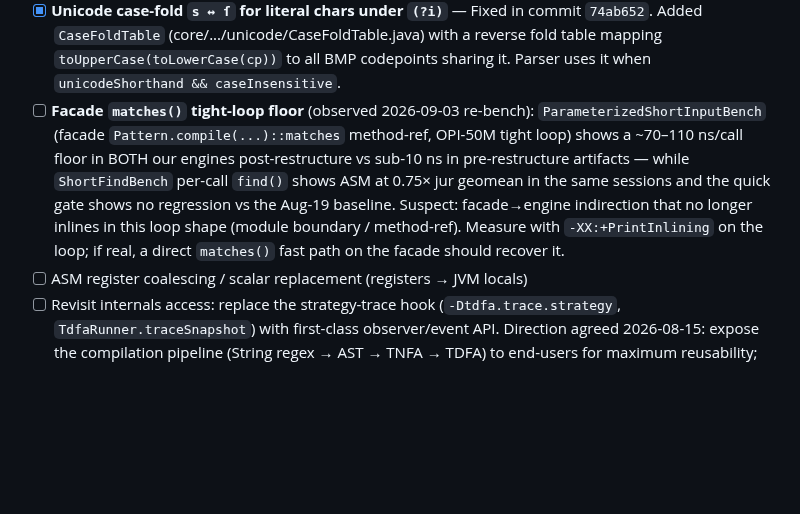
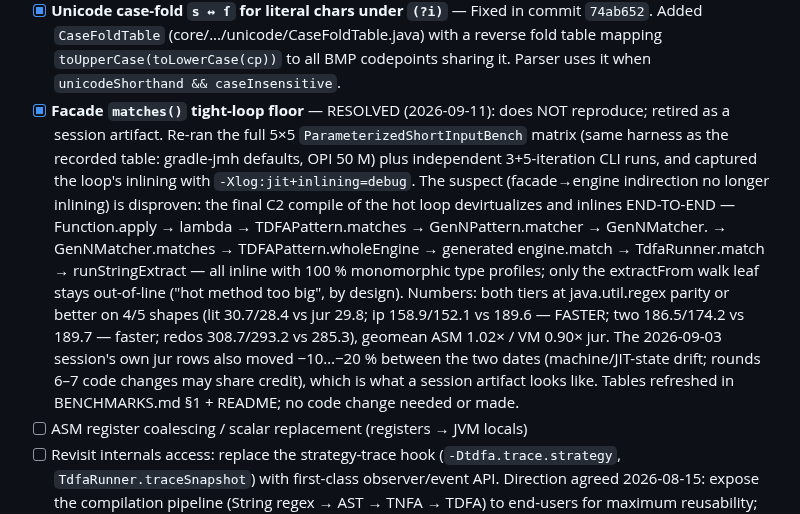
Before and after one commit to jemmix/tdfa-jvm, a Markdown page: TODO.md, the part around the change. Drawn GitHub-style; blank space fills up the shorter version.

```diff
--- a/TODO.md
+++ b/TODO.md
@@ -1161,16 +1161,26 @@ hard-gating every fixed family, replay corpora, probe-before-fix.
 - [x] **M2 regopt interference-analysis bug** — Fixed in commit `6b335e2`. `Optimize.interferenceAnalysis` walked ops FORWARD and cloned `L[b]` (end-of-block liveness) for EACH op, missing the fact that COPY sources become live BEFORE the op and conflict with registers written by LATER ops in the same block. Rewrote to walk ops in REVERSE with a running live set (BT22 Fig. 7), keeping a forward pre-pass for the value-tracking `V[]` snapshots. All 61500 veryl matches now report exactly 1 participating group, matching `java.util.regex`.
 - [x] **`\b` in alternation causes dead-end DFA paths** — Fixed in commit `d133d20`. Modified `Tdfa.Compiler.compile()` to include subset-mask group configs in the step input, ensuring `\b`-guarded transitions include identifier continuations. Group's own configs added first to preserve priority in ε-closure dedup. The veryl scenario now reports the expected 124800 captures.
 - [x] **Unicode case-fold `s ↔ ſ` for literal chars under `(?i)`** — Fixed in commit `74ab652`. Added `CaseFoldTable` (core/.../unicode/CaseFoldTable.java) with a reverse fold table mapping `toUpperCase(toLowerCase(cp))` to all BMP codepoints sharing it. Parser uses it when `unicodeShorthand && caseInsensitive`.
-- [ ] **Facade `matches()` tight-loop floor** (observed 2026-09-03 re-bench):
-      `ParameterizedShortInputBench` (facade `Pattern.compile(...)::matches`
-      method-ref, OPI-50M tight loop) shows a ~70–110 ns/call floor in BOTH
-      our engines post-restructure vs sub-10 ns in pre-restructure
-      artifacts — while `ShortFindBench` per-call `find()` shows ASM at 0.75×
-      jur geomean in the same sessions and the quick gate shows no regression
-      vs the Aug-19 baseline. Suspect: facade→engine indirection that no
-      longer inlines in this loop shape (module boundary / method-ref).
-      Measure with `-XX:+PrintInlining` on the loop; if real, a direct
-      `matches()` fast path on the facade should recover it.
+- [x] **Facade `matches()` tight-loop floor** — RESOLVED (2026-09-11): does
+      NOT reproduce; retired as a session artifact. Re-ran the full 5×5
+      `ParameterizedShortInputBench` matrix (same harness as the recorded
+      table: gradle-jmh defaults, OPI 50 M) plus independent 3+5-iteration
+      CLI runs, and captured the loop's inlining with
+      `-Xlog:jit+inlining=debug`. The suspect (facade→engine indirection no
+      longer inlining) is disproven: the final C2 compile of the hot loop
+      devirtualizes and inlines END-TO-END — Function.apply → lambda →
+      TDFAPattern.matches → GenNPattern.matcher → GenNMatcher.<init> →
+      GenNMatcher.matches → TDFAPattern.wholeEngine → generated engine.match
+      → TdfaRunner.match → runStringExtract — all inline with 100 %
+      monomorphic type profiles; only the extractFrom walk leaf stays
+      out-of-line ("hot method too big", by design). Numbers: both tiers at
+      java.util.regex parity or better on 4/5 shapes (lit 30.7/28.4 vs jur
+      29.8; ip 158.9/152.1 vs 189.6 — FASTER; two 186.5/174.2 vs 189.7 —
+      faster; redos 308.7/293.2 vs 285.3), geomean ASM 1.02× / VM 0.90× jur.
+      The 2026-09-03 session's own jur rows also moved −10…−20 % between the
+      two dates (machine/JIT-state drift; rounds 6–7 code changes may share
+      credit), which is what a session artifact looks like. Tables refreshed
+      in BENCHMARKS.md §1 + README; no code change needed or made.
 - [ ] ASM register coalescing / scalar replacement (registers → JVM locals)
 - [ ] Revisit internals access: replace the strategy-trace hook (`-Dtdfa.trace.strategy`, `TdfaRunner.traceSnapshot`) with first-class observer/event API. Direction agreed 2026-08-15: expose the compilation pipeline (String regex → AST → TNFA → TDFA) to end-users for maximum reusability; the trace hook is a temporary conformance instrument, out of scope until the API-surface review.
 - [ ] Cache-friendly flat-array data layout for VM backend
```
Also changed, not shown: BENCHMARKS.md (+20 -16 lines), README.md (+7 -7 lines).
